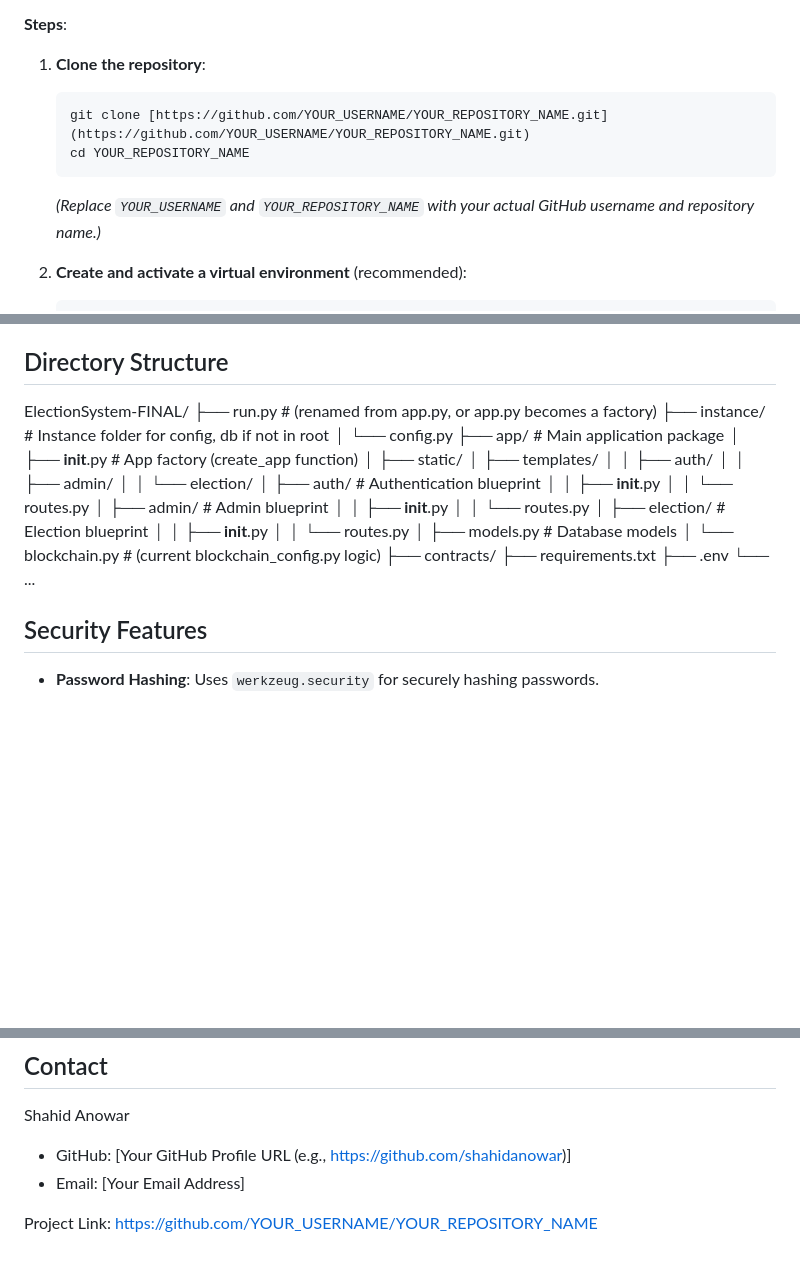
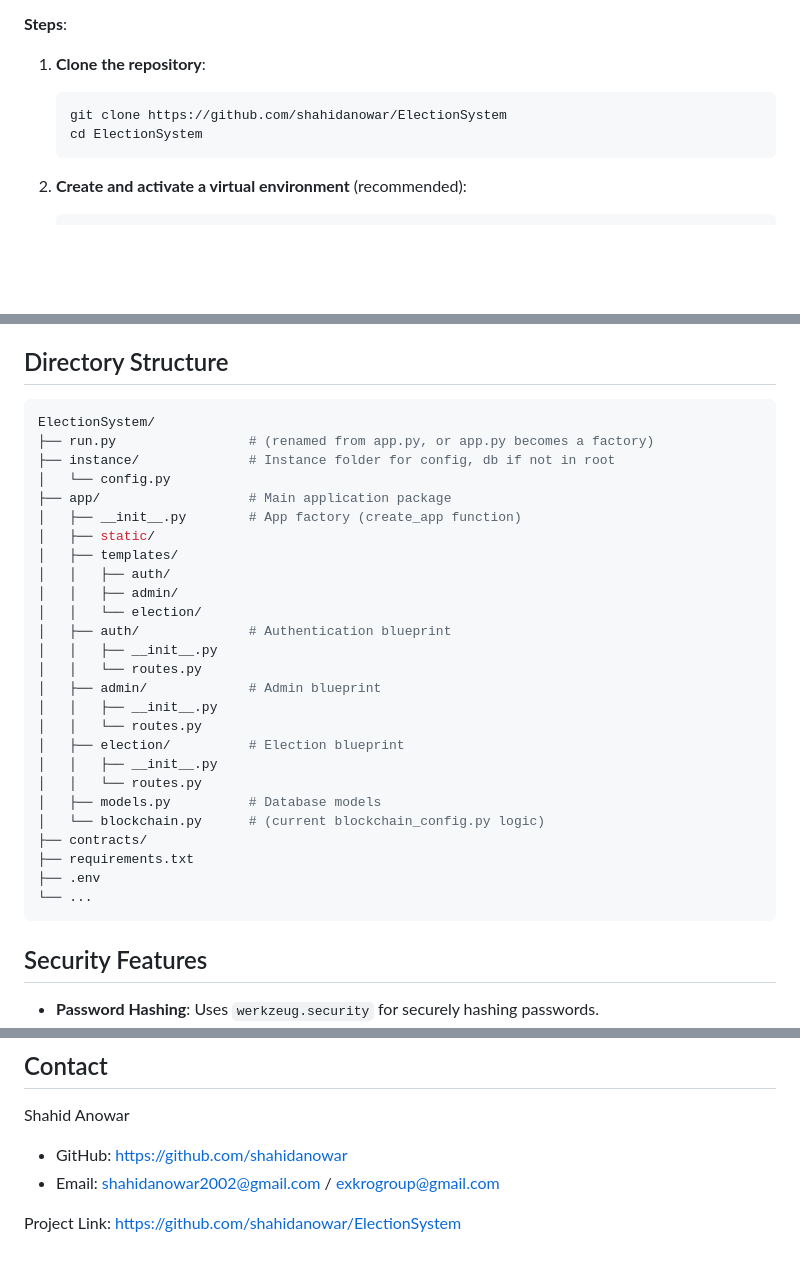
Before and after one commit to shahidanowar/ElectionSystem, a Markdown page: README.md, 3 parts joined by grey strips. Drawn GitHub-style; blank space fills up the shorter version.

````diff
--- a/README.md
+++ b/README.md
@@ -102,11 +101,9 @@ The application follows a three-tier architecture:
 
 1.  **Clone the repository**:
     ```bash
-    git clone [https://github.com/YOUR_USERNAME/YOUR_REPOSITORY_NAME.git](https://github.com/YOUR_USERNAME/YOUR_REPOSITORY_NAME.git)
-    cd YOUR_REPOSITORY_NAME
+    git clone https://github.com/shahidanowar/ElectionSystem
+    cd ElectionSystem
     ```
-    *(Replace `YOUR_USERNAME` and `YOUR_REPOSITORY_NAME` with your actual GitHub username and repository name.)*
-
 2.  **Create and activate a virtual environment** (recommended):
     ```bash
     python -m venv venv
@@ -177,7 +174,8 @@ The application follows a three-tier architecture:
     -   View election results after the voting period ends.
 
 ## Directory Structure
-ElectionSystem-FINAL/
+```bash
+ElectionSystem/
 ├── run.py                 # (renamed from app.py, or app.py becomes a factory)
 ├── instance/              # Instance folder for config, db if not in root
 │   └── config.py
@@ -203,7 +201,7 @@ ElectionSystem-FINAL/
 ├── requirements.txt
 ├── .env
 └── ...
-
+```
 ## Security Features
 - **Password Hashing**: Uses `werkzeug.security` for securely hashing passwords.
 - **CSRF Protection**: Flask-WTF provides CSRF protection (ensure forms are built using Flask-WTF for this).
@@ -246,7 +244,7 @@ This project is licensed under the MIT License. (You can add a `LICENSE` file wi
 
 ## Contact
 Shahid Anowar
-- GitHub: [Your GitHub Profile URL (e.g., https://github.com/shahidanowar)]
-- Email: [Your Email Address]
+- GitHub: https://github.com/shahidanowar
+- Email: shahidanowar2002@gmail.com / exkrogroup@gmail.com
 
-Project Link: [https://github.com/YOUR_USERNAME/YOUR_REPOSITORY_NAME](https://github.com/YOUR_USERNAME/YOUR_REPOSITORY_NAME)
+Project Link: https://github.com/shahidanowar/ElectionSystem
````
Also changed, not shown: other parts of README.md (+3 -4 lines).
